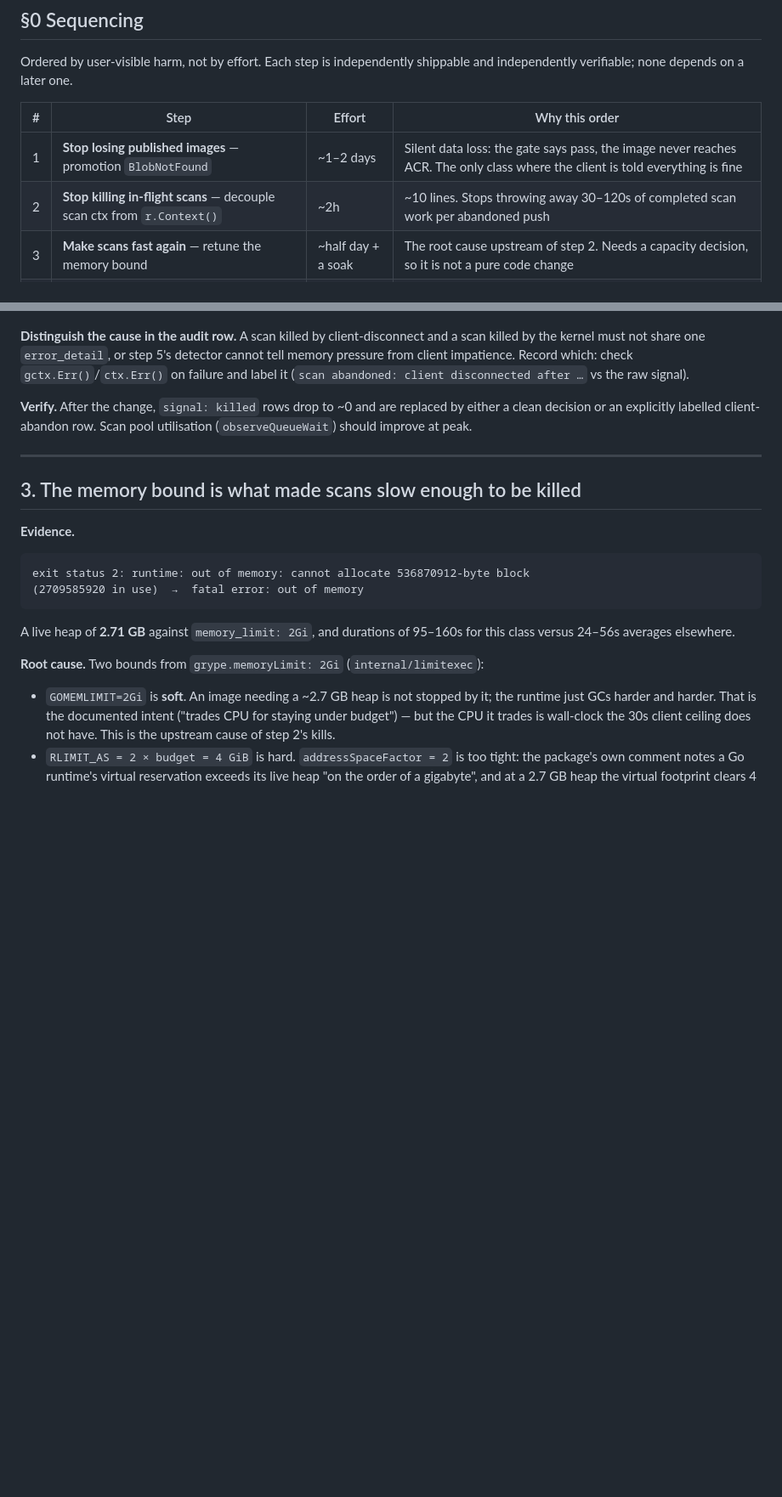
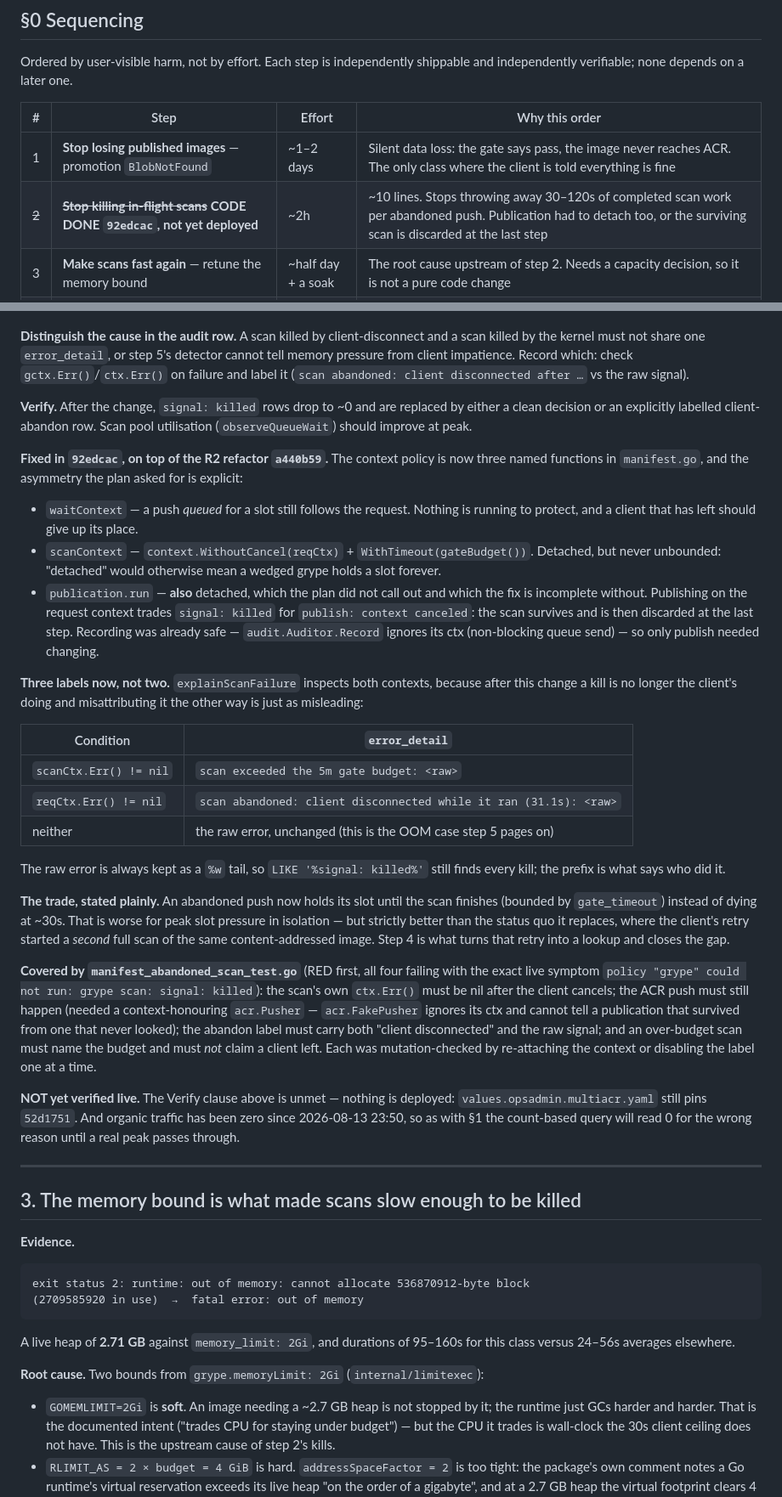
Before and after one commit to my-github-handle/merlin, a Markdown page: docs/plans/2026-08-13-gate-reliability.md, 2 parts joined by grey strips. Shown at 85% size. GitHub-like rendering; blank space fills up the shorter version.

Commit message:
docs(plans): record R2 and reliability step 2 as landed
R2's two commits (a440b59 refactor, 92edcac behaviour) and the labels the
gate now writes to error_detail. Both Verify clauses are marked as NOT yet
observed live: nothing is deployed, and organic traffic has been zero since
2026-08-13 23:50, so the count-based queries would read 0 for the wrong
reason.

```diff
--- a/docs/plans/2026-08-13-gate-reliability.md
+++ b/docs/plans/2026-08-13-gate-reliability.md
@@ -37,7 +37,7 @@ independently verifiable; none depends on a later one.
 | # | Step | Effort | Why this order |
 |---|---|---|---|
 | 1 | **Stop losing published images** — promotion `BlobNotFound` | ~1–2 days | Silent data loss: the gate says pass, the image never reaches ACR. The only class where the client is told everything is fine |
-| 2 | **Stop killing in-flight scans** — decouple scan ctx from `r.Context()` | ~2h | ~10 lines. Stops throwing away 30–120s of completed scan work per abandoned push |
+| ~~2~~ | ~~**Stop killing in-flight scans**~~ **CODE DONE `92edcac`, not yet deployed** | ~2h | ~10 lines. Stops throwing away 30–120s of completed scan work per abandoned push. Publication had to detach too, or the surviving scan is discarded at the last step |
 | 3 | **Make scans fast again** — retune the memory bound | ~half day + a soak | The root cause upstream of step 2. Needs a capacity decision, so it is not a pure code change |
 | 4 | **Reuse a completed decision on retry** | ~1 day | What converts steps 2+3 into a *client-visible* fix rather than only less wasted work |
 | 5 | **Un-blind the alerter** — floor-OR-factor, ref normalization, kill attribution | ~half day | Cheap, but worthless before 1–4: it would just page about a known 50% |
@@ -226,6 +226,52 @@ failure and label it (`scan abandoned: client disconnected after …` vs the raw
 a clean decision or an explicitly labelled client-abandon row. Scan pool utilisation
 (`observeQueueWait`) should improve at peak.
 
+**Fixed in `92edcac`, on top of the R2 refactor `a440b59`.** The context policy is now
+three named functions in `manifest.go`, and the asymmetry the plan asked for is explicit:
+
+- `waitContext` — a push *queued* for a slot still follows the request. Nothing is running
+  to protect, and a client that has left should give up its place.
+- `scanContext` — `context.WithoutCancel(reqCtx)` + `WithTimeout(gateBudget())`. Detached,
+  but never unbounded: "detached" would otherwise mean a wedged grype holds a slot forever.
+- `publication.run` — **also** detached, which the plan did not call out and which the
+  fix is incomplete without. Publishing on the request context trades `signal: killed`
+  for `publish: context canceled`: the scan survives and is then discarded at the last
+  step. Recording was already safe — `audit.Auditor.Record` ignores its ctx (non-blocking
+  queue send) — so only publish needed changing.
+
+**Three labels now, not two.** `explainScanFailure` inspects both contexts, because after
+this change a kill is no longer the client's doing and misattributing it the other way is
+just as misleading:
+
+| Condition | `error_detail` |
+|---|---|
+| `scanCtx.Err() != nil` | `scan exceeded the 5m gate budget: <raw>` |
+| `reqCtx.Err() != nil` | `scan abandoned: client disconnected while it ran (31.1s): <raw>` |
+| neither | the raw error, unchanged (this is the OOM case step 5 pages on) |
+
+The raw error is always kept as a `%w` tail, so `LIKE '%signal: killed%'` still finds every
+kill; the prefix is what says who did it.
+
+**The trade, stated plainly.** An abandoned push now holds its slot until the scan finishes
+(bounded by `gate_timeout`) instead of dying at ~30s. That is worse for peak slot pressure
+in isolation — but strictly better than the status quo it replaces, where the client's retry
+started a *second* full scan of the same content-addressed image. Step 4 is what turns that
+retry into a lookup and closes the gap.
+
+**Covered by `manifest_abandoned_scan_test.go`** (RED first, all four failing with the exact
+live symptom `policy "grype" could not run: grype scan: signal: killed`): the scan's own
+`ctx.Err()` must be nil after the client cancels; the ACR push must still happen (needed a
+context-honouring `acr.Pusher` — `acr.FakePusher` ignores its ctx and cannot tell a
+publication that survived from one that never looked); the abandon label must carry both
+"client disconnected" and the raw signal; and an over-budget scan must name the budget and
+must *not* claim a client left. Each was mutation-checked by re-attaching the context or
+disabling the label one at a time.
+
+**NOT yet verified live.** The Verify clause above is unmet — nothing is deployed:
+`values.opsadmin.multiacr.yaml` still pins `52d1751`. And organic traffic has been zero
+since 2026-08-13 23:50, so as with §1 the count-based query will read 0 for the wrong
+reason until a real peak passes through.
+
 ---
 
 ## 3. The memory bound is what made scans slow enough to be killed
```
Also changed, not shown: docs/plans/2026-08-13-refactoring.md (+27 -1 lines).
